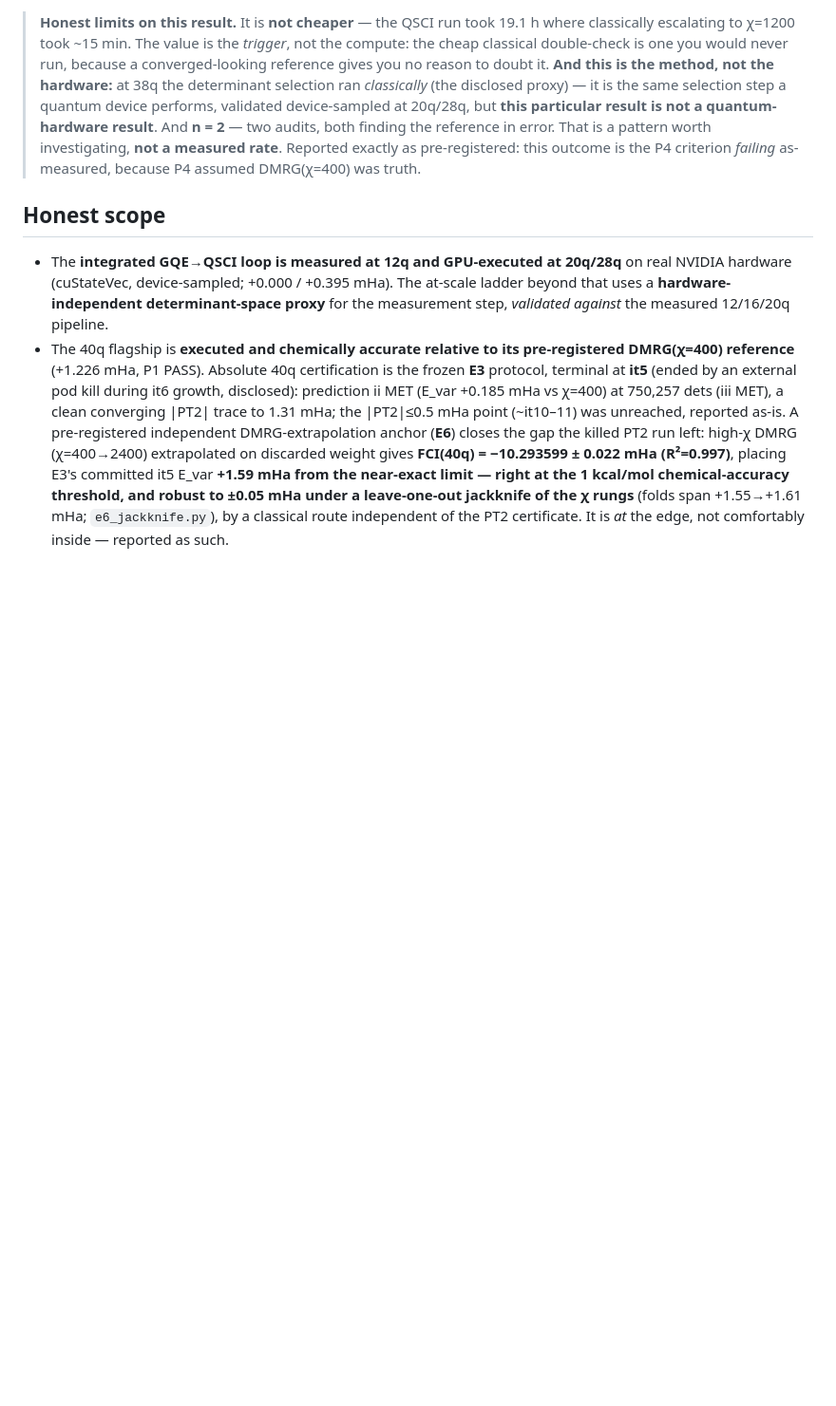
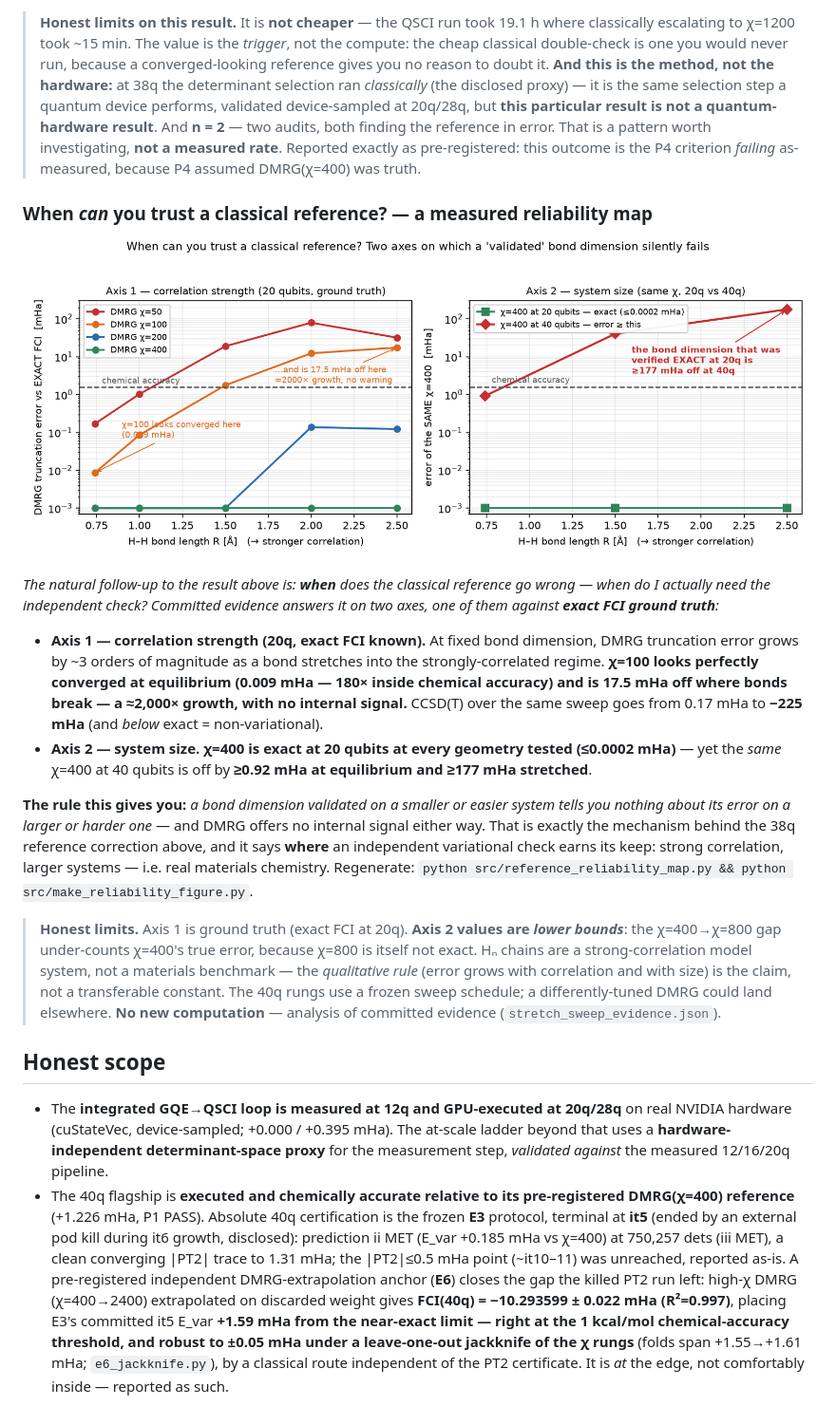
Before and after one commit to christianmetzl/potomac_advancedmaterials, a Markdown page: README.md, the part around the change. Shown at 95% size. Drawn GitHub-style; pictures changed too: results/reference_reliability.png (added); blank space fills up the shorter version.

```diff
--- a/README.md
+++ b/README.md
@@ -123,6 +123,35 @@ opinion that tells you when to escalate it**. Regenerate: `python src/make_chi_l
 > 20q/28q, but **this particular result is not a quantum-hardware result**. And **n = 2** — two audits, both finding the reference in error. That is a pattern worth
 > investigating, **not a measured rate**. Reported exactly as pre-registered: this outcome is the P4
 > criterion *failing* as-measured, because P4 assumed DMRG(χ=400) was truth.
+
+### When *can* you trust a classical reference? — a measured reliability map
+
+![Two axes on which a validated bond dimension silently fails](results/reference_reliability.png)
+
+*The natural follow-up to the result above is: **when** does the classical reference go wrong — when do I
+actually need the independent check? Committed evidence answers it on two axes, one of them against **exact
+FCI ground truth**:*
+
+- **Axis 1 — correlation strength (20q, exact FCI known).** At fixed bond dimension, DMRG truncation error
+  grows by ~3 orders of magnitude as a bond stretches into the strongly-correlated regime. **χ=100 looks
+  perfectly converged at equilibrium (0.009 mHa — 180× inside chemical accuracy) and is 17.5 mHa off where
+  bonds break — a ≈2,000× growth, with no internal signal.** CCSD(T) over the same sweep goes from 0.17 mHa
+  to **−225 mHa** (and *below* exact = non-variational).
+- **Axis 2 — system size.** **χ=400 is exact at 20 qubits at every geometry tested (≤0.0002 mHa)** — yet the
+  *same* χ=400 at 40 qubits is off by **≥0.92 mHa at equilibrium and ≥177 mHa stretched**.
+
+**The rule this gives you:** *a bond dimension validated on a smaller or easier system tells you nothing
+about its error on a larger or harder one* — and DMRG offers no internal signal either way. That is exactly
+the mechanism behind the 38q reference correction above, and it says **where** an independent variational
+check earns its keep: strong correlation, larger systems — i.e. real materials chemistry.
+Regenerate: `python src/reference_reliability_map.py && python src/make_reliability_figure.py`.
+
+> **Honest limits.** Axis 1 is ground truth (exact FCI at 20q). **Axis 2 values are *lower bounds***: the
+> χ=400→χ=800 gap under-counts χ=400's true error, because χ=800 is itself not exact. Hₙ chains are a
+> strong-correlation model system, not a materials benchmark — the *qualitative rule* (error grows with
+> correlation and with size) is the claim, not a transferable constant. The 40q rungs use a frozen sweep
+> schedule; a differently-tuned DMRG could land elsewhere. **No new computation** — analysis of committed
+> evidence (`stretch_sweep_evidence.json`).
 
 ## Honest scope
 
```
Also changed, not shown: docs/claims_ledger.md (+1 -0 lines), 6 other files.
